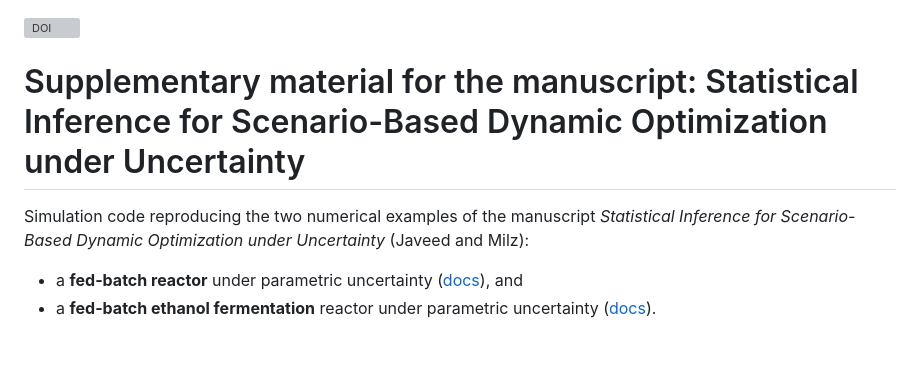
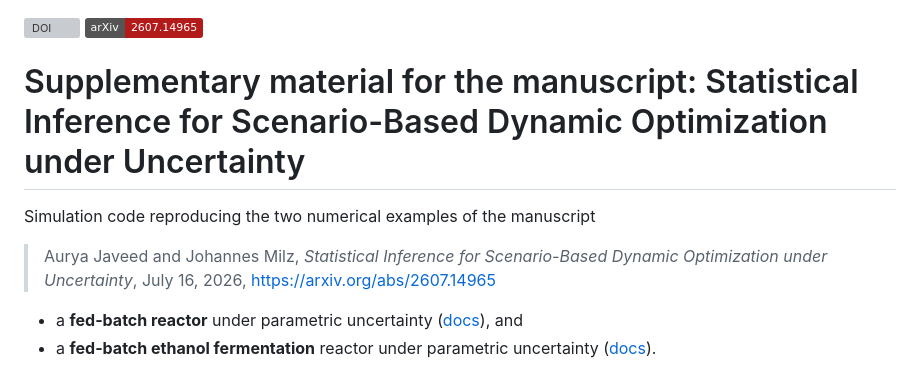
Before and after one commit to milzj/saa-control-clt-simulations, a Markdown page: README.md, the part around the change. Drawn GitHub-style; badges without logos; blank space fills up the shorter version; grey boxes are pictures that could not be loaded.

Commit message:
Add arXiv badge to README

```diff
--- a/README.md
+++ b/README.md
@@ -1,9 +1,11 @@
 [![DOI](https://zenodo.org/badge/1298618702.svg)](https://doi.org/10.5281/zenodo.21365487)
+[![arXiv](https://img.shields.io/badge/arXiv-2607.14965-b31b1b.svg)](https://arxiv.org/abs/2607.14965)
 
 # Supplementary material for the manuscript: Statistical Inference for Scenario-Based Dynamic Optimization under Uncertainty
 
 Simulation code reproducing the two numerical examples of the manuscript
-*Statistical Inference for Scenario-Based Dynamic Optimization under Uncertainty* (Javeed and Milz):
+> Aurya Javeed and Johannes Milz, *Statistical Inference for Scenario-Based Dynamic Optimization under Uncertainty*,
+> July 16, 2026, https://arxiv.org/abs/2607.14965
 
 - a **fed-batch reactor** under parametric uncertainty ([docs](docs/fed_batch_reactor.md)), and
 - a **fed-batch ethanol fermentation** reactor under parametric uncertainty ([docs](docs/ethanol_fermentation.md)).
```
